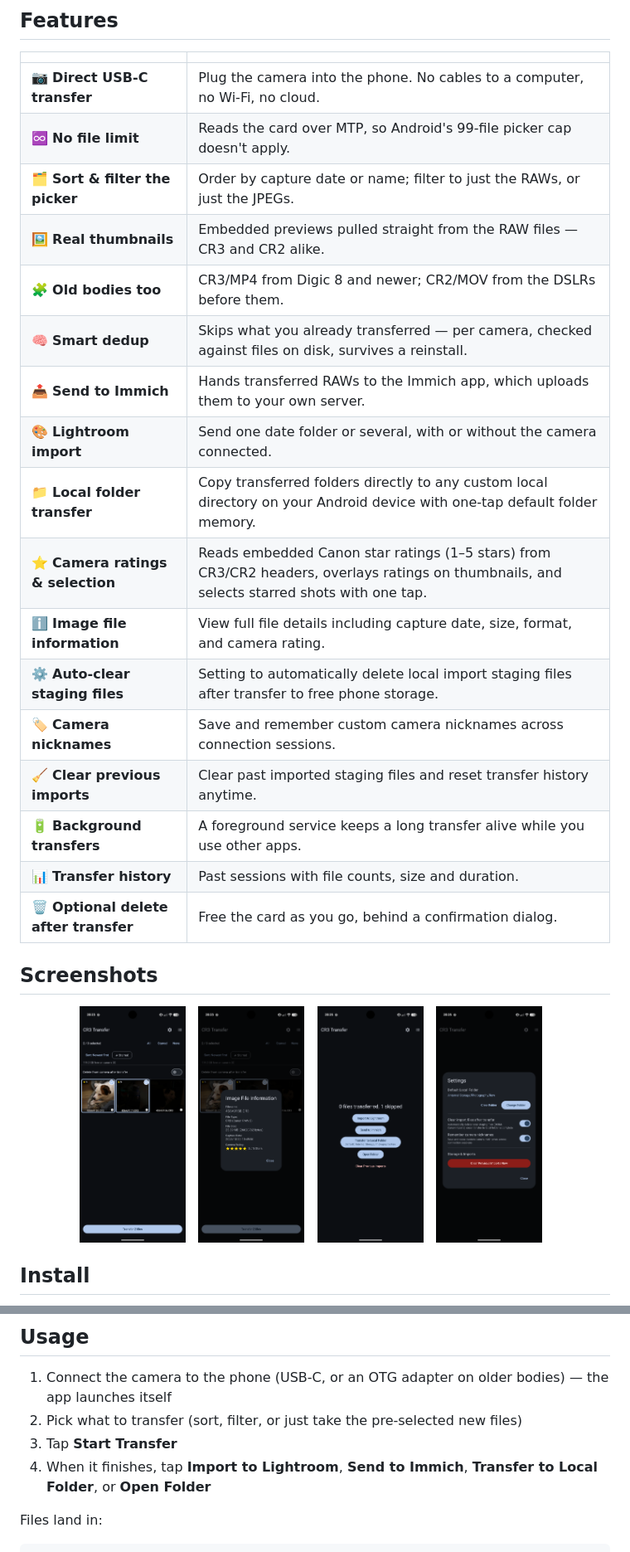
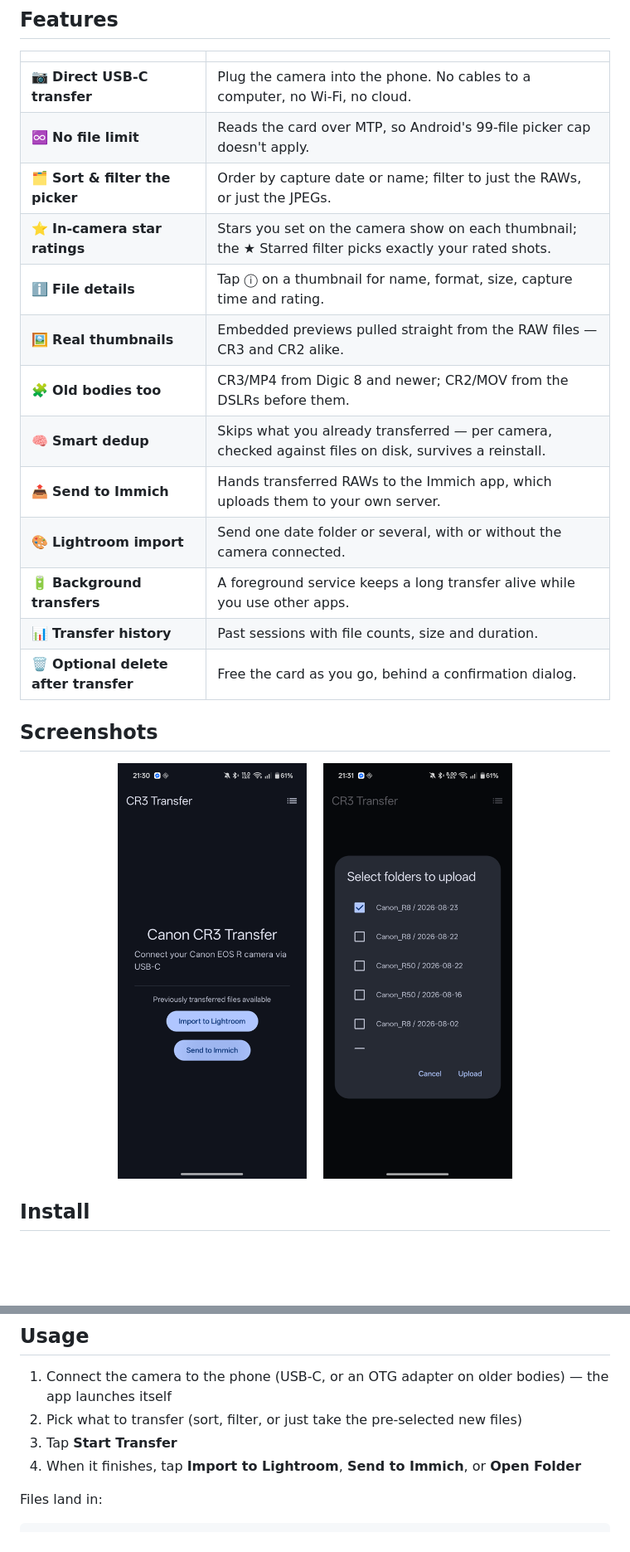
Before and after one commit to Akopmm/canon-mtp-direct, a Markdown page: README.md, 2 parts joined by grey strips. Shown at 83% size. Rendered like a GitHub page; pictures changed too: docs/assets/screen-camera.png (deleted), docs/assets/screen-folders.png, docs/assets/screen-home.png; blank space fills up the shorter version.

```diff
--- a/README.md
+++ b/README.md
@@ -32,17 +32,13 @@ This app talks to the camera **directly over MTP**, so it never touches that pic
 | 📷 **Direct USB-C transfer** | Plug the camera into the phone. No cables to a computer, no Wi-Fi, no cloud. |
 | ♾️ **No file limit** | Reads the card over MTP, so Android's 99-file picker cap doesn't apply. |
 | 🗂️ **Sort & filter the picker** | Order by capture date or name; filter to just the RAWs, or just the JPEGs. |
+| ⭐ **In-camera star ratings** | Stars you set on the camera show on each thumbnail; the ★ Starred filter picks exactly your rated shots. |
+| ℹ️ **File details** | Tap ⓘ on a thumbnail for name, format, size, capture time and rating. |
 | 🖼️ **Real thumbnails** | Embedded previews pulled straight from the RAW files — CR3 and CR2 alike. |
 | 🧩 **Old bodies too** | CR3/MP4 from Digic 8 and newer; CR2/MOV from the DSLRs before them. |
 | 🧠 **Smart dedup** | Skips what you already transferred — per camera, checked against files on disk, survives a reinstall. |
 | 📤 **Send to Immich** | Hands transferred RAWs to the Immich app, which uploads them to your own server. |
 | 🎨 **Lightroom import** | Send one date folder or several, with or without the camera connected. |
-| 📁 **Local folder transfer** | Copy transferred folders directly to any custom local directory on your Android device with one-tap default folder memory. |
-| ⭐ **Camera ratings & selection** | Reads embedded Canon star ratings (1–5 stars) from CR3/CR2 headers, overlays ratings on thumbnails, and selects starred shots with one tap. |
-| ℹ️ **Image file information** | View full file details including capture date, size, format, and camera rating. |
-| ⚙️ **Auto-clear staging files** | Setting to automatically delete local import staging files after transfer to free phone storage. |
-| 🏷️ **Camera nicknames** | Save and remember custom camera nicknames across connection sessions. |
-| 🧹 **Clear previous imports** | Clear past imported staging files and reset transfer history anytime. |
 | 🔋 **Background transfers** | A foreground service keeps a long transfer alive while you use other apps. |
 | 📊 **Transfer history** | Past sessions with file counts, size and duration. |
 | 🗑️ **Optional delete after transfer** | Free the card as you go, behind a confirmation dialog. |
@@ -50,15 +46,9 @@ This app talks to the camera **directly over MTP**, so it never touches that pic
 ## Screenshots
 
 <p align="center">
-
-<img src="docs/assets/screen-camera.png" alt="Camera file picker with RAW thumbnails, camera ratings, and selection controls" width="18%">
-  &nbsp;
-<img src="docs/assets/screen-info.png" alt="Image file information modal with camera rating" width="18%">
-  &nbsp;
-<img src="docs/assets/screen-home.png" alt="Export panel for Lightroom, Immich, and Local Folder" width="18%">
-  &nbsp;
-<img src="docs/assets/screen-settings.png" alt="Settings menu displaying full default local folder path" width="18%">
-  &nbsp;
+  <img src="docs/assets/screen-home.png" alt="Home screen" width="32%">
+  &nbsp;&nbsp;
+  <img src="docs/assets/screen-folders.png" alt="Choosing which date folders to send" width="32%">
 </p>
 
 ## Install
@@ -89,7 +79,7 @@ On an **older DSLR** (EOS 760D/750D, 80D, 6D…) there is no such menu, but Wi-F
 1. Connect the camera to the phone (USB-C, or an OTG adapter on older bodies) — the app launches itself
 2. Pick what to transfer (sort, filter, or just take the pre-selected new files)
 3. Tap **Start Transfer**
-4. When it finishes, tap **Import to Lightroom**, **Send to Immich**, **Transfer to Local Folder**, or **Open Folder**
+4. When it finishes, tap **Import to Lightroom**, **Send to Immich**, or **Open Folder**
 
 Files land in:
 
```
Also changed, not shown: 14 other files.
